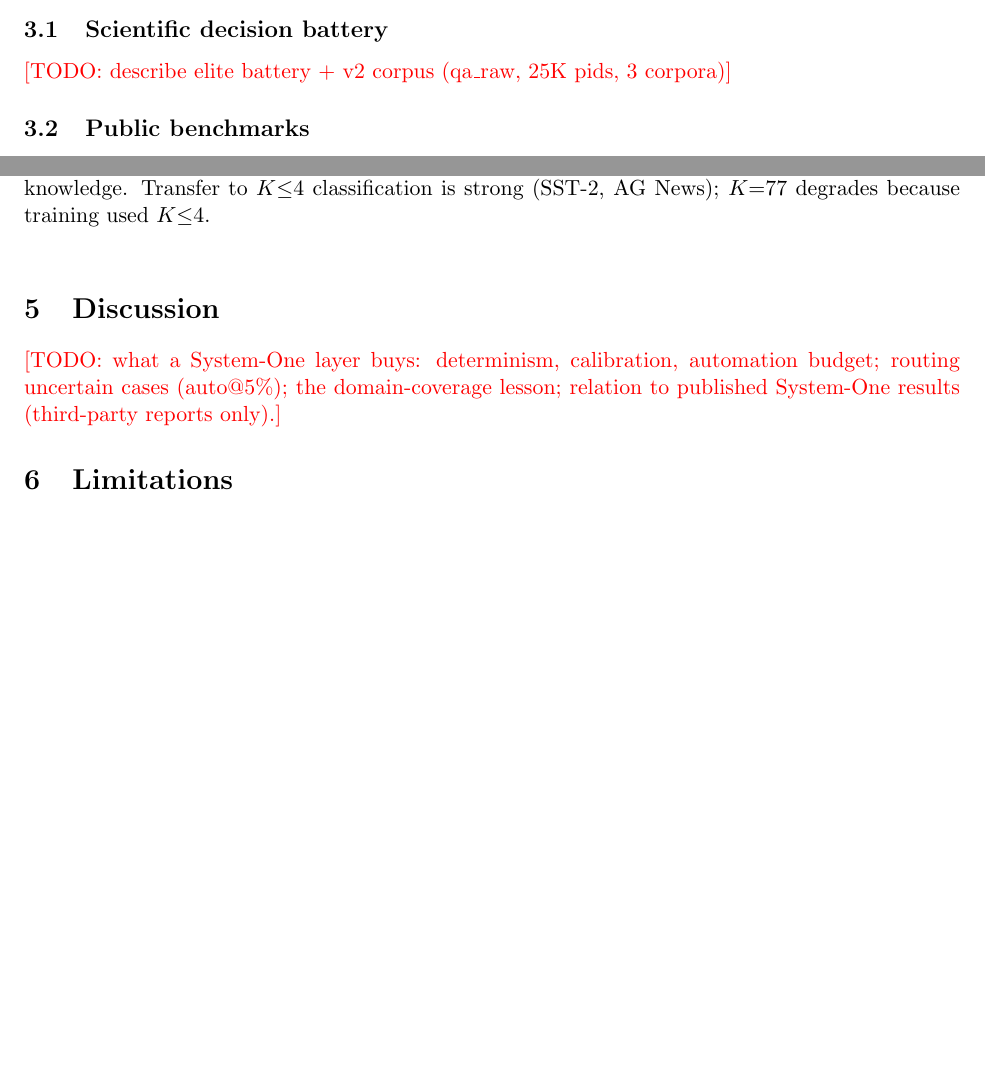
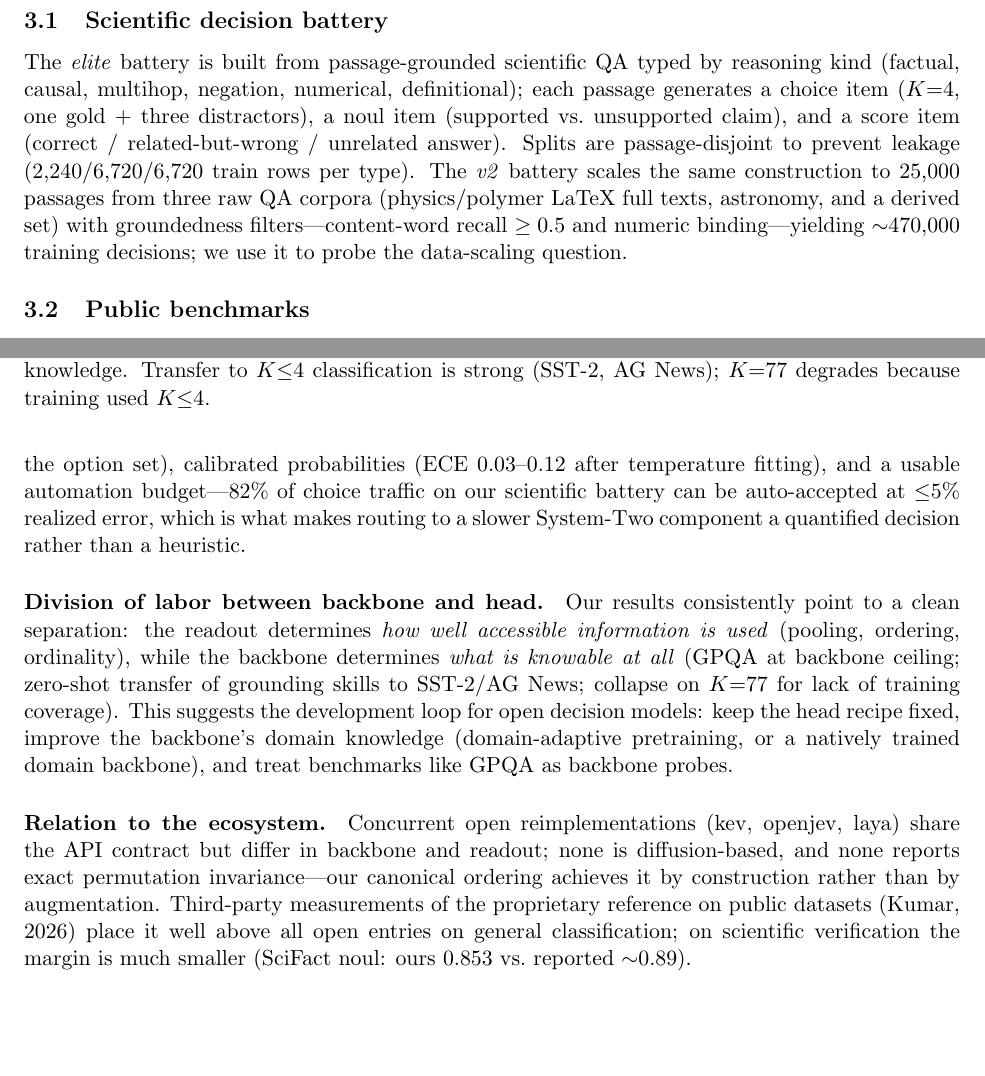
Before and after one commit to alrobles/sciev, a LaTeX paper (paper/main.tex): two parts of pages 2 and 3 of 4 before the commit and two parts of pages 3 and 4 of 5 after it, joined at a grey line, cut so that both start at the same text, the shorter picture padded with empty space. Compiled offline with pdfLaTeX.

Commit message:
paper: intro, battery description, discussion; release LICENSE+README+sprint

```diff
--- a/paper/main.tex
+++ b/paper/main.tex
@@ -87,10 +133,18 @@ of decisions that can be auto-accepted while keeping realized error $\le
 
 \section{Experiments}
 \subsection{Scientific decision battery}
-% elite battery: passage-grounded scientific QA, typed by reasoning kind
-% (factual, causal, multihop, negation, numerical, definitional);
-% pid-disjoint splits; 2240/6720/6720 choice/noul/score train rows.
-\todo{describe elite battery + v2 corpus (qa\_raw, 25K pids, 3 corpora)}
+The \emph{elite} battery is built from passage-grounded scientific QA
+typed by reasoning kind (factual, causal, multihop, negation,
+numerical, definitional); each passage generates a choice item ($K{=}4$,
+one gold + three distractors), a noul item (supported vs.\ unsupported
+claim), and a score item (correct / related-but-wrong / unrelated
+answer). Splits are passage-disjoint to prevent leakage
+(2{,}240/6{,}720/6{,}720 train rows per type). The \emph{v2} battery
+scales the same construction to 25{,}000 passages from three raw QA
+corpora (physics/polymer LaTeX full texts, astronomy, and a derived
+set) with groundedness filters---content-word recall $\ge 0.5$ and
+numeric binding---yielding $\sim$470{,}000 training decisions; we use
+it to probe the data-scaling question.
 
 \subsection{Public benchmarks}
 GPQA main (448 graduate-level questions) and diamond subset (198) as
@@ -175,6 +229,3 @@ because training used $K{\le}4$.}
 \end{table}
 
 \section{Discussion}
-\todo{what a System-One layer buys: determinism, calibration, automation
-budget; routing uncertain cases (auto@5\%); the domain-coverage lesson;
-relation to published System-One results (third-party reports only).}
@@ -181,2 +236,29 @@ relation to published System-One results (third-party reports only).}
+predictions a pure function of the option set), calibrated
+probabilities (ECE $0.03$--$0.12$ after temperature fitting), and a
+usable automation budget---82\% of choice traffic on our scientific
+battery can be auto-accepted at $\le$5\% realized error, which is what
+makes routing to a slower System-Two component a quantified decision
+rather than a heuristic.
+
+\paragraph{Division of labor between backbone and head.}
+Our results consistently point to a clean separation: the readout
+determines \emph{how well accessible information is used} (pooling,
+ordering, ordinality), while the backbone determines \emph{what is
+knowable at all} (GPQA at backbone ceiling; zero-shot transfer of
+grounding skills to SST-2/AG News; collapse on $K{=}77$ for lack of
+training coverage). This suggests the development loop for open
+decision models: keep the head recipe fixed, improve the backbone's
+domain knowledge (domain-adaptive pretraining, or a natively trained
+domain backbone), and treat benchmarks like GPQA as backbone probes.
+
+\paragraph{Relation to the ecosystem.}
+Concurrent open reimplementations (kev, openjev, laya) share the API
+contract but differ in backbone and readout; none is diffusion-based,
+and none reports exact permutation invariance---our canonical ordering
+achieves it by construction rather than by augmentation. Third-party
+measurements of the proprietary reference on public datasets (Kumar,
+2026) place it well above all open entries on general classification;
+on scientific verification the margin is much smaller (SciFact noul:
+ours $0.853$ vs.\ reported $\sim$0.89).
 
 \section{Limitations}
```
Also changed, not shown: paper/main.pdf, paper/main.tex (71 more changed lines), 2 other files.
